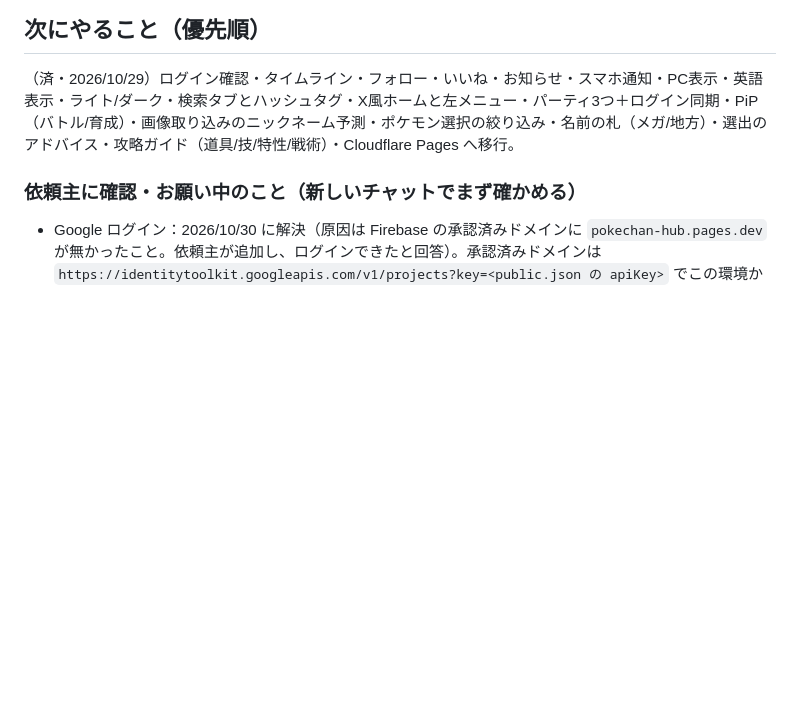
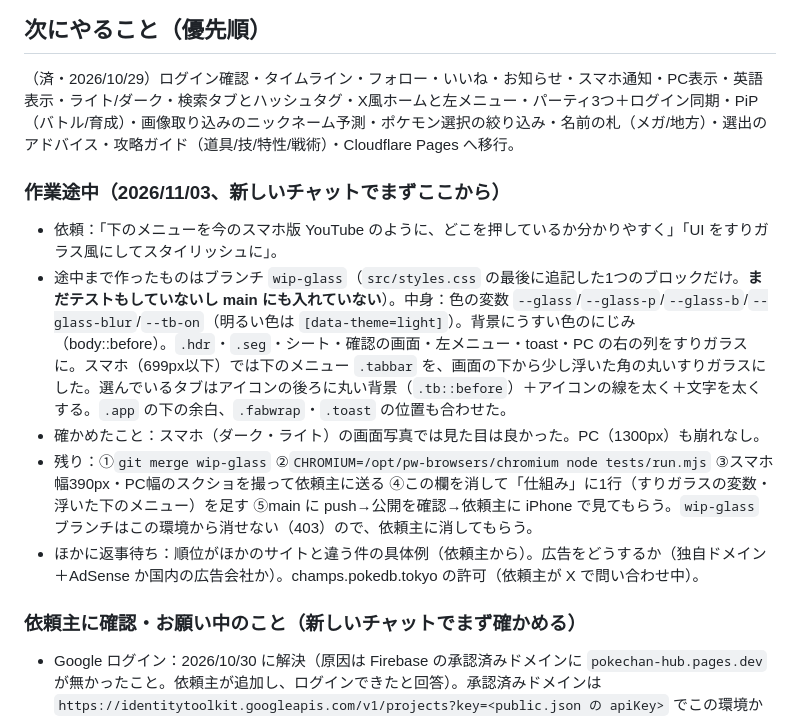
Before and after one commit to RyoVBBoy/pokechan-hub, a Markdown page: CLAUDE.md, the part around the change. Rendered like a GitHub page; blank space fills up the shorter version.

Commit message:
引き継ぎメモを追加（すりガラス・下のメニューの作業途中）
Co-Authored-By: Claude Opus 5.5 <noreply@anthropic.com>
Claude-Session: https://claude.ai/code/session_017NA3jddJ7nvBx2r46oWZ6s

```diff
--- a/CLAUDE.md
+++ b/CLAUDE.md
@@ -78,6 +78,13 @@ node tests/run.mjs
 ## 次にやること（優先順）
 （済・2026/10/29）ログイン確認・タイムライン・フォロー・いいね・お知らせ・スマホ通知・PC表示・英語表示・ライト/ダーク・検索タブとハッシュタグ・X風ホームと左メニュー・パーティ3つ＋ログイン同期・PiP（バトル/育成）・画像取り込みのニックネーム予測・ポケモン選択の絞り込み・名前の札（メガ/地方）・選出のアドバイス・攻略ガイド（道具/技/特性/戦術）・Cloudflare Pages へ移行。
 
+### 作業途中（2026/11/03、新しいチャットでまずここから）
+- 依頼：「下のメニューを今のスマホ版 YouTube のように、どこを押しているか分かりやすく」「UI をすりガラス風にしてスタイリッシュに」。
+- 途中まで作ったものはブランチ `wip-glass`（`src/styles.css` の最後に追記した1つのブロックだけ。**まだテストもしていないし main にも入れていない**）。中身：色の変数 `--glass`/`--glass-p`/`--glass-b`/`--glass-blur`/`--tb-on`（明るい色は `[data-theme=light]`）。背景にうすい色のにじみ（body::before）。`.hdr`・`.seg`・シート・確認の画面・左メニュー・toast・PC の右の列をすりガラスに。スマホ（699px以下）では下のメニュー `.tabbar` を、画面の下から少し浮いた角の丸いすりガラスにした。選んでいるタブはアイコンの後ろに丸い背景（`.tb::before`）＋アイコンの線を太く＋文字を太くする。`.app` の下の余白、`.fabwrap`・`.toast` の位置も合わせた。
+- 確かめたこと：スマホ（ダーク・ライト）の画面写真では見た目は良かった。PC（1300px）も崩れなし。
+- 残り：①`git merge wip-glass` ②`CHROMIUM=/opt/pw-browsers/chromium node tests/run.mjs` ③スマホ幅390px・PC幅のスクショを撮って依頼主に送る ④この欄を消して「仕組み」に1行（すりガラスの変数・浮いた下のメニュー）を足す ⑤main に push→公開を確認→依頼主に iPhone で見てもらう。`wip-glass` ブランチはこの環境から消せない（403）ので、依頼主に消してもらう。
+- ほかに返事待ち：順位がほかのサイトと違う件の具体例（依頼主から）。広告をどうするか（独自ドメイン＋AdSense か国内の広告会社か）。champs.pokedb.tokyo の許可（依頼主が X で問い合わせ中）。
+
 ### 依頼主に確認・お願い中のこと（新しいチャットでまず確かめる）
 - Google ログイン：2026/10/30 に解決（原因は Firebase の承認済みドメインに `pokechan-hub.pages.dev` が無かったこと。依頼主が追加し、ログインできたと回答）。承認済みドメインは `https://identitytoolkit.googleapis.com/v1/projects?key=<public.json の apiKey>` でこの環境からも確かめられる。iPhone のホーム画面のアイコンから開いたときに動くかは未確認。
 - GitHub Variables の `SITE_URL`：2026/10/31 に依頼主が `https://pokechan-hub.pages.dev` に変更（それまで netlify のままだった）。gen-pages は https:// が抜けていても補う。旧 Netlify サイトは削除済み、Worker のサブドメインも `pokechan` に変更済み（2026/10/31）。
```
